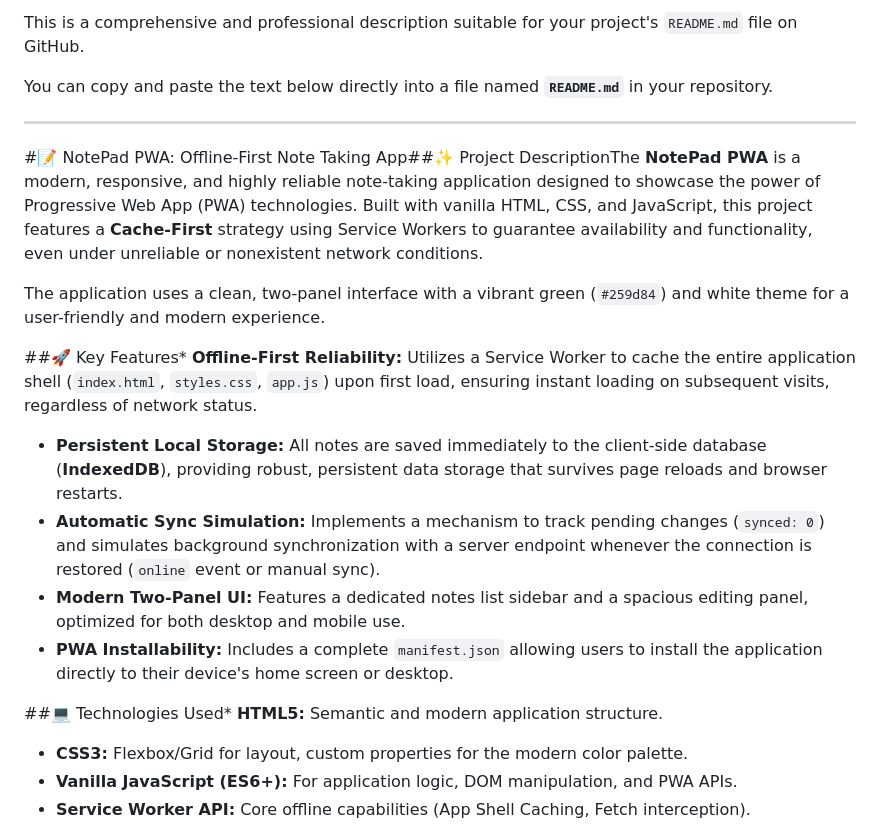
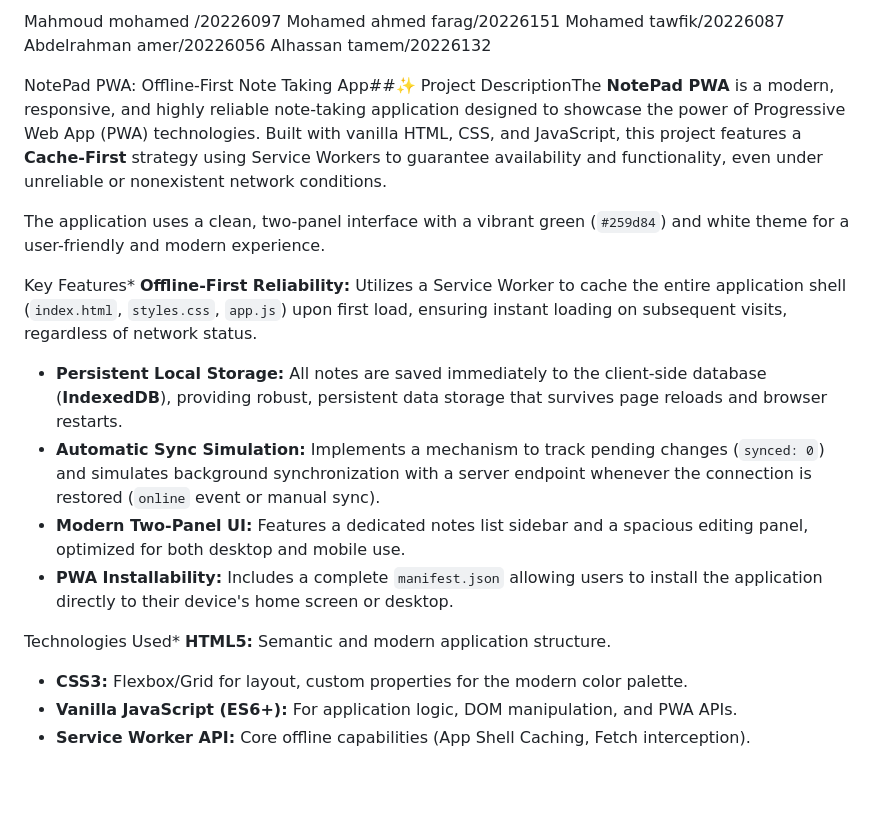
Before and after one commit to mhmd2fik/Progressive-Web-Apps, a Markdown page: README.md, the part around the change printed below. Rendered like a GitHub page; blank space fills up the shorter version.

Commit message:
Revise README.md for contributors and formatting
Updated README.md with project contributors and improved formatting.

```diff
--- a/README.md
+++ b/README.md
@@ -1,20 +1,21 @@
-This is a comprehensive and professional description suitable for your project's `README.md` file on GitHub.
+Mahmoud mohamed /20226097
+Mohamed ahmed farag/20226151
+Mohamed tawfik/20226087
+Abdelrahman amer/20226056
+Alhassan tamem/20226132
 
-You can copy and paste the text below directly into a file named **`README.md`** in your repository.
 
----
-
-#📝 NotePad PWA: Offline-First Note Taking App##✨ Project DescriptionThe **NotePad PWA** is a modern, responsive, and highly reliable note-taking application designed to showcase the power of Progressive Web App (PWA) technologies. Built with vanilla HTML, CSS, and JavaScript, this project features a **Cache-First** strategy using Service Workers to guarantee availability and functionality, even under unreliable or nonexistent network conditions.
+NotePad PWA: Offline-First Note Taking App##✨ Project DescriptionThe **NotePad PWA** is a modern, responsive, and highly reliable note-taking application designed to showcase the power of Progressive Web App (PWA) technologies. Built with vanilla HTML, CSS, and JavaScript, this project features a **Cache-First** strategy using Service Workers to guarantee availability and functionality, even under unreliable or nonexistent network conditions.
 
 The application uses a clean, two-panel interface with a vibrant green (`#259d84`) and white theme for a user-friendly and modern experience.
 
-##🚀 Key Features* **Offline-First Reliability:** Utilizes a Service Worker to cache the entire application shell (`index.html`, `styles.css`, `app.js`) upon first load, ensuring instant loading on subsequent visits, regardless of network status.
+Key Features* **Offline-First Reliability:** Utilizes a Service Worker to cache the entire application shell (`index.html`, `styles.css`, `app.js`) upon first load, ensuring instant loading on subsequent visits, regardless of network status.
 * **Persistent Local Storage:** All notes are saved immediately to the client-side database (**IndexedDB**), providing robust, persistent data storage that survives page reloads and browser restarts.
 * **Automatic Sync Simulation:** Implements a mechanism to track pending changes (`synced: 0`) and simulates background synchronization with a server endpoint whenever the connection is restored (`online` event or manual sync).
 * **Modern Two-Panel UI:** Features a dedicated notes list sidebar and a spacious editing panel, optimized for both desktop and mobile use.
 * **PWA Installability:** Includes a complete `manifest.json` allowing users to install the application directly to their device's home screen or desktop.
 
-##💻 Technologies Used* **HTML5:** Semantic and modern application structure.
+Technologies Used* **HTML5:** Semantic and modern application structure.
 * **CSS3:** Flexbox/Grid for layout, custom properties for the modern color palette.
 * **Vanilla JavaScript (ES6+):** For application logic, DOM manipulation, and PWA APIs.
 * **Service Worker API:** Core offline capabilities (App Shell Caching, Fetch interception).
```
Also changed, not shown: other parts of README.md (+1 -1 lines).
